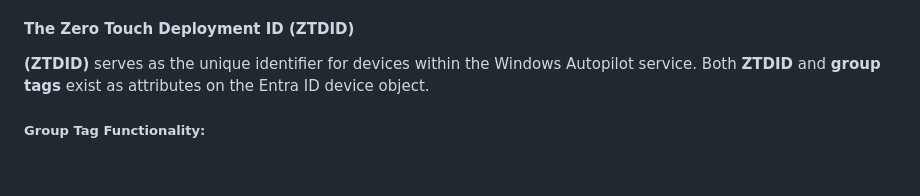
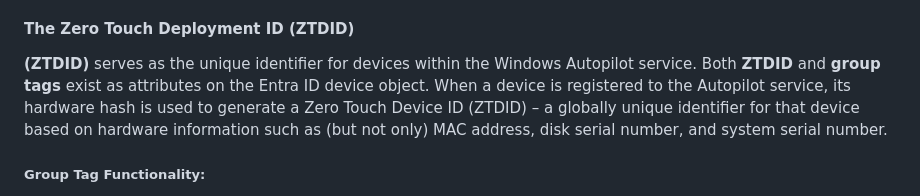
Before and after one commit to akarun393/MyScripts, a Markdown page: Intune/WindowsAutopilot.md, the part around the change. GitHub-like rendering; blank space fills up the shorter version.

```diff
--- a/Intune/WindowsAutopilot.md
+++ b/Intune/WindowsAutopilot.md
@@ -379,7 +379,7 @@ Microsoft Intune supports two methods for assigning Autopilot profiles to device
 Understanding Windows Autopilot Identifiers
 
 #### The Zero Touch Deployment ID (ZTDID)
-**(ZTDID)** serves as the unique identifier for devices within the Windows Autopilot service. Both **ZTDID** and **group tags** exist as attributes on the Entra ID device object.
+**(ZTDID)** serves as the unique identifier for devices within the Windows Autopilot service. Both **ZTDID** and **group tags** exist as attributes on the Entra ID device object. When a device is registered to the Autopilot service, its hardware hash is used to generate a Zero Touch Device ID (ZTDID) – a globally unique identifier for that device based on hardware information such as (but not only) MAC address, disk serial number, and system serial number.
 
 ##### Group Tag Functionality:
 
```
Also changed, not shown: Intune/New Intune Features/Intune April 2025 Updates.md (added, +137 -0 lines).
